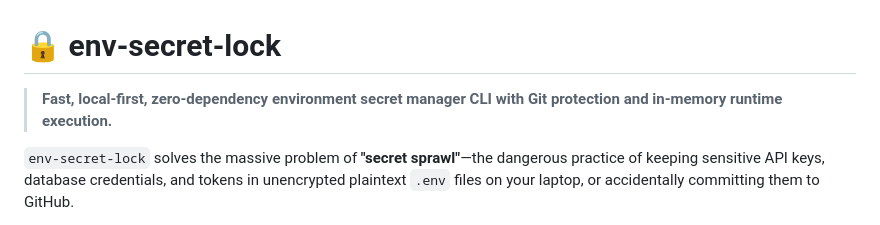
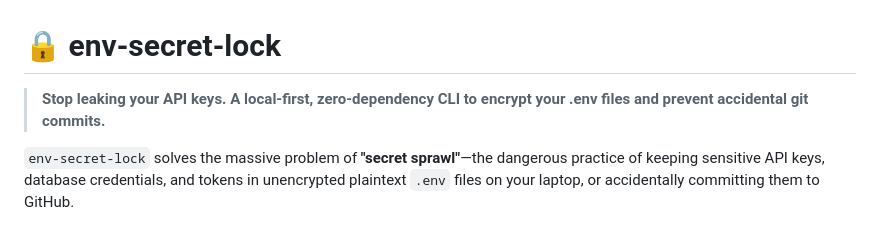
Before and after one commit to Hrshw/env-secret-lock, a Markdown page: README.md, the part around the change. Drawn GitHub-style.

Commit message:
docs: improve README hook to lead with key security benefits

```diff
--- a/README.md
+++ b/README.md
@@ -1,6 +1,6 @@
 # 🔒 env-secret-lock
 
-> **Fast, local-first, zero-dependency environment secret manager CLI with Git protection and in-memory runtime execution.**
+> **Stop leaking your API keys. A local-first, zero-dependency CLI to encrypt your .env files and prevent accidental git commits.**
 
 `env-secret-lock` solves the massive problem of **"secret sprawl"**—the dangerous practice of keeping sensitive API keys, database credentials, and tokens in unencrypted plaintext `.env` files on your laptop, or accidentally committing them to GitHub.
 
```
